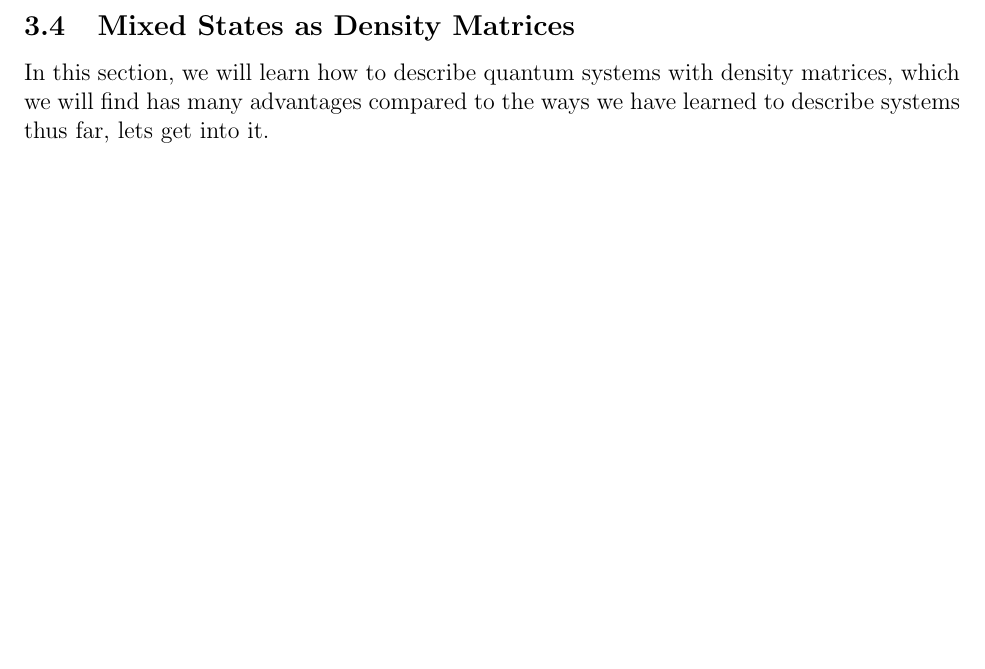
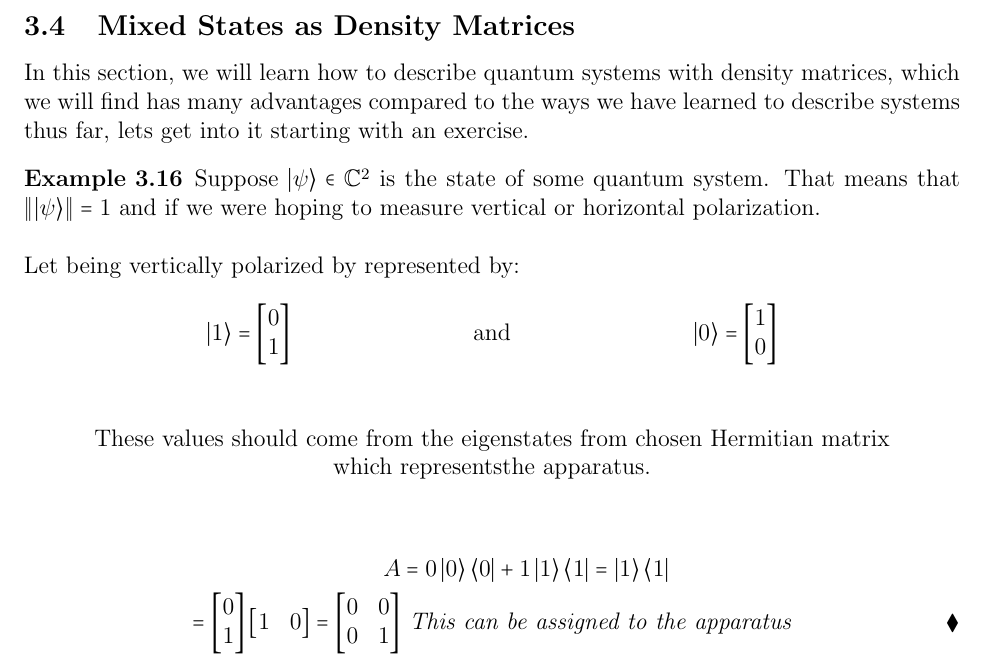
Before and after one commit to joshuaparmenter/Quantum-Information-Theory, a LaTeX paper (Quantum_Final.tex): part of page 30 of 30, cut so that both start at the same text, the shorter picture padded with empty space. Compiled offline with pdfLaTeX.

Commit message:
Added section describing some density matrices

```diff
--- a/Quantum_Final.tex
+++ b/Quantum_Final.tex
@@ -1308,7 +1308,26 @@ where $s_j > 0$ are the \textbf{Schmidt Coefficients} satisfying $\sum_{j = 1}^r
 \pagebreak
 
 \subsection{Mixed States as Density Matrices}
-In this section, we will learn how to describe quantum systems with density matrices, which we will find has many advantages compared to the ways we have learned to describe systems thus far, lets get into it.
+In this section, we will learn how to describe quantum systems with density matrices, which we will find has many advantages compared to the ways we have learned to describe systems thus far, lets get into it starting with an exercise.
+
+\begin{example}
+Suppose $\ket{\psi} \in \C^2$ is the state of some quantum system. That means that $\norm{\ket{\psi}} = 1$ and if we were hoping to measure vertical or horizontal polarization.  \\
+\\
+Let being vertically polarized by represented by:
+\begin{align*}
+\ket{1} &= \bmat{0 \\1} & \text{a}&\text{nd} & \ket{0} &= \bmat{1 \\0}\\
+\end{align*}
+\begin{center}
+\text{These values should come from the }\text{eigenstates from chosen Hermitian matrix}\\
+\text{which represents}\text{the apparatus.}
+\end{center}
+
+\begin{align*}
+A &= 0\ket{0}\bra{0} + 1\ket{1}\bra{1} =  \ket{1}\bra{1}\\
+= \bmat{0\\1}\bmat{1&0} = \bmat{0&0\\0&1} &\textit{ This can be assigned to the apparatus}
+\end{align*}
+
+\end{example}
 
 
 
```
Also changed, not shown: Quantum_Final.pdf.
